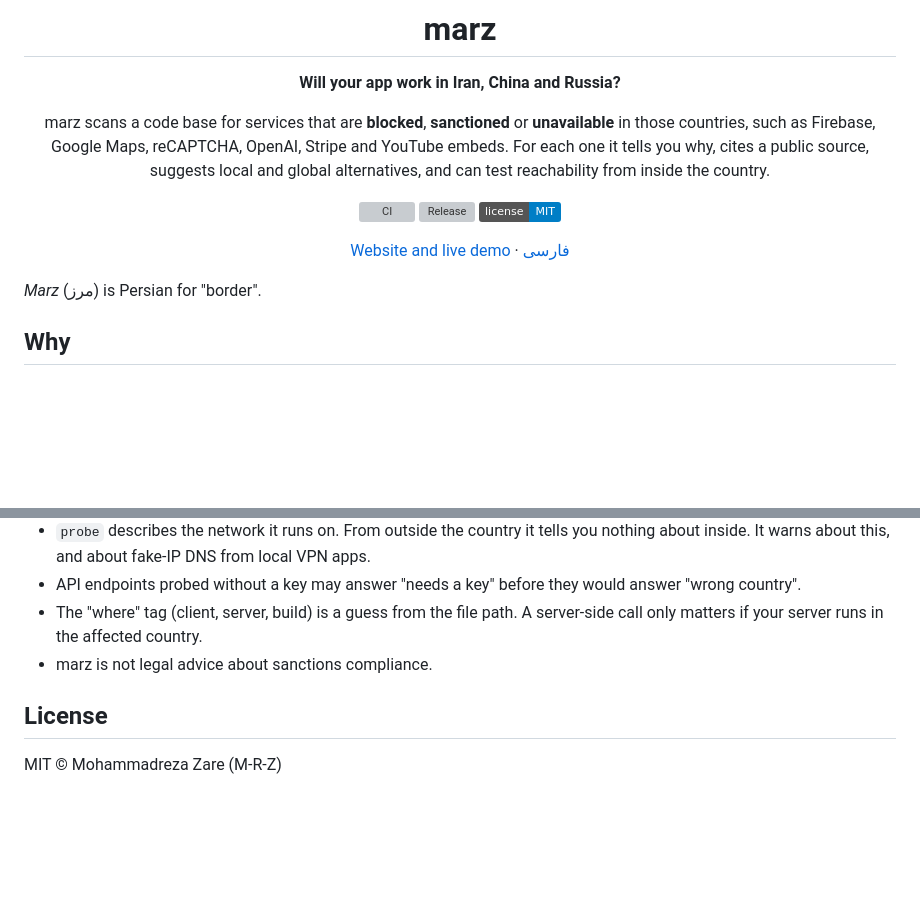
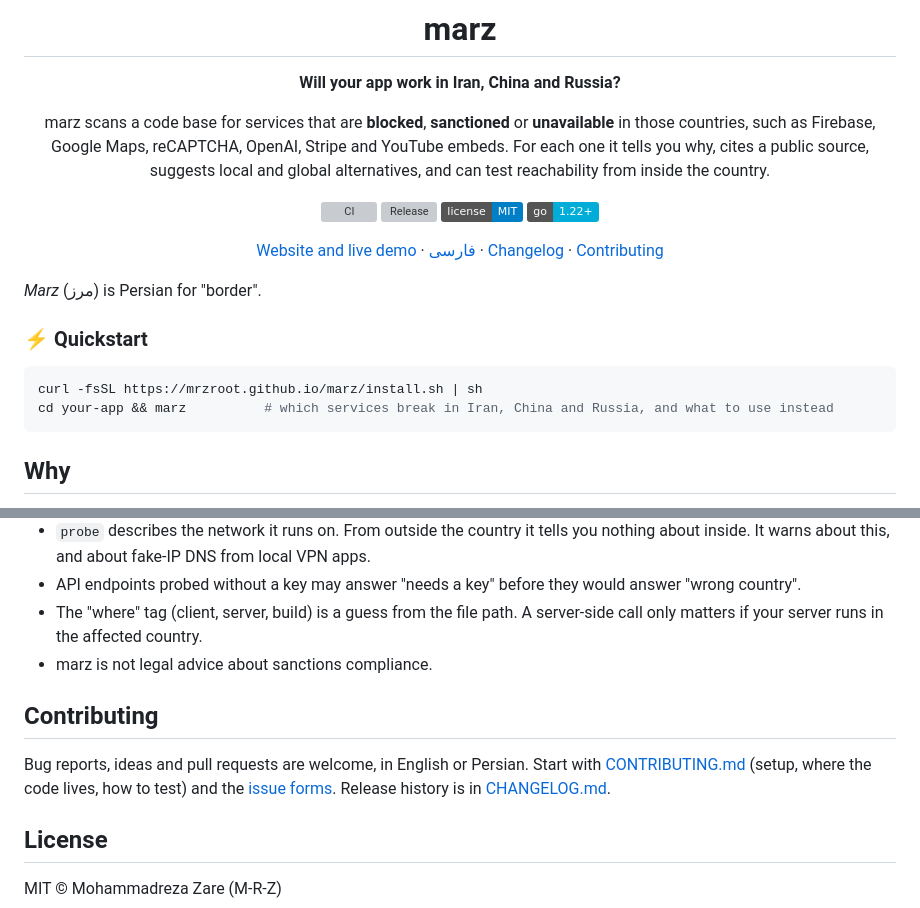
Before and after one commit to mrzroot/marz, a Markdown page: README.md, 2 parts joined by grey strips. GitHub-like rendering; badges without logos; blank space fills up the shorter version; grey boxes are pictures that could not be loaded.

Commit message:
README: quick start, contributing and license sections, so a first-time visitor finds install, help and terms without scrolling the whole page

````diff
--- a/README.md
+++ b/README.md
@@ -11,12 +11,20 @@ marz scans a code base for services that are **blocked**, **sanctioned** or **un
 [![CI](https://github.com/mrzroot/marz/actions/workflows/ci.yml/badge.svg)](https://github.com/mrzroot/marz/actions/workflows/ci.yml)
 [![Release](https://img.shields.io/github/v/release/mrzroot/marz)](https://github.com/mrzroot/marz/releases)
 [![License: MIT](https://img.shields.io/badge/license-MIT-blue.svg)](LICENSE)
+![Go 1.22+](https://img.shields.io/badge/go-1.22%2B-00ADD8)
 
-[Website and live demo](https://mrzroot.github.io/marz/) · [فارسی](README.fa.md)
+[Website and live demo](https://mrzroot.github.io/marz/) · [فارسی](README.fa.md) · [Changelog](CHANGELOG.md) · [Contributing](CONTRIBUTING.md)
 
 </div>
 
 *Marz* (مرز) is Persian for "border".
+
+### ⚡ Quickstart
+
+```sh
+curl -fsSL https://mrzroot.github.io/marz/install.sh | sh
+cd your-app && marz          # which services break in Iran, China and Russia, and what to use instead
+```
 
 ## Why
 
@@ -132,6 +140,12 @@ The closest is China Site Scanner, which checks a deployed site for China only.
 - The "where" tag (client, server, build) is a guess from the file path. A server-side call only matters if your server runs in the affected country.
 - marz is not legal advice about sanctions compliance.
 
+## Contributing
+
+Bug reports, ideas and pull requests are welcome, in English or Persian. Start with
+[CONTRIBUTING.md](CONTRIBUTING.md) (setup, where the code lives, how to test) and the
+[issue forms](https://github.com/mrzroot/marz/issues/new/choose). Release history is in [CHANGELOG.md](CHANGELOG.md).
+
 ## License
 
 MIT © Mohammadreza Zare (M-R-Z)
````
